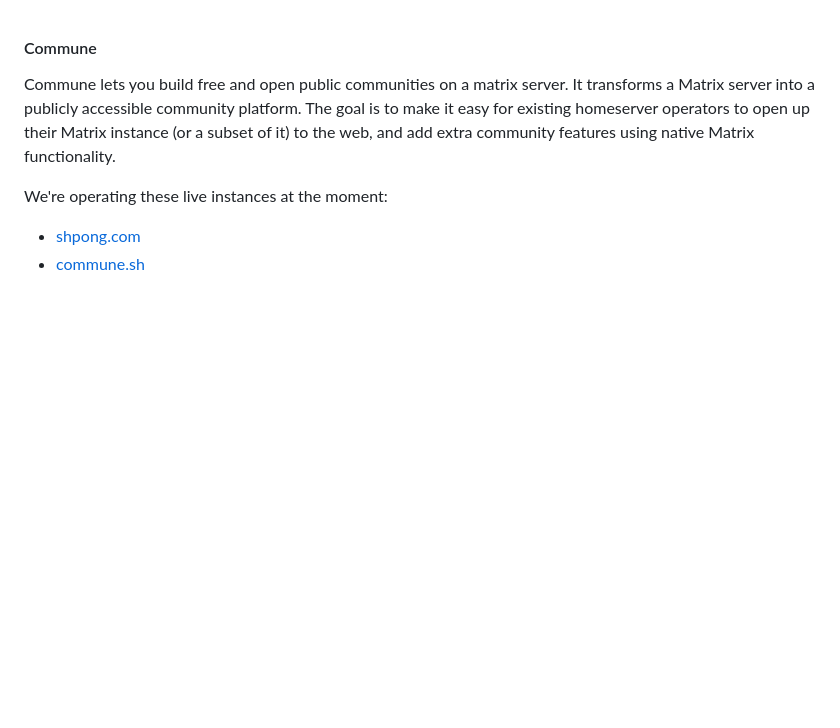
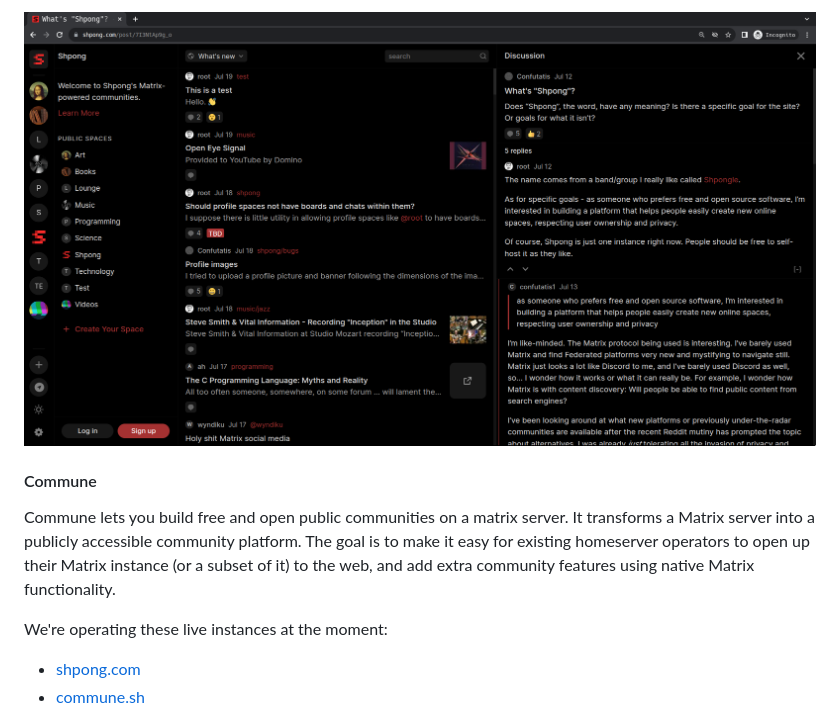
Before and after one commit to commune-sh/commune-server, a Markdown page: README.md, the part around the change. Drawn GitHub-style; pictures changed too: docs/screenshots/screenshot.png (added); blank space fills up the shorter version.

Commit message:
Add screenshot

```diff
--- a/README.md
+++ b/README.md
@@ -1,3 +1,5 @@
+![Screenshot](/docs/screenshots/screenshot.png?raw=true "")
+
 #### Commune
 
 Commune lets you build free and open public communities on a matrix server. It transforms a Matrix server into a publicly accessible community platform. The goal is to make it easy for existing homeserver operators to open up their Matrix instance (or a subset of it) to the web, and add extra community features using native Matrix functionality.
```
